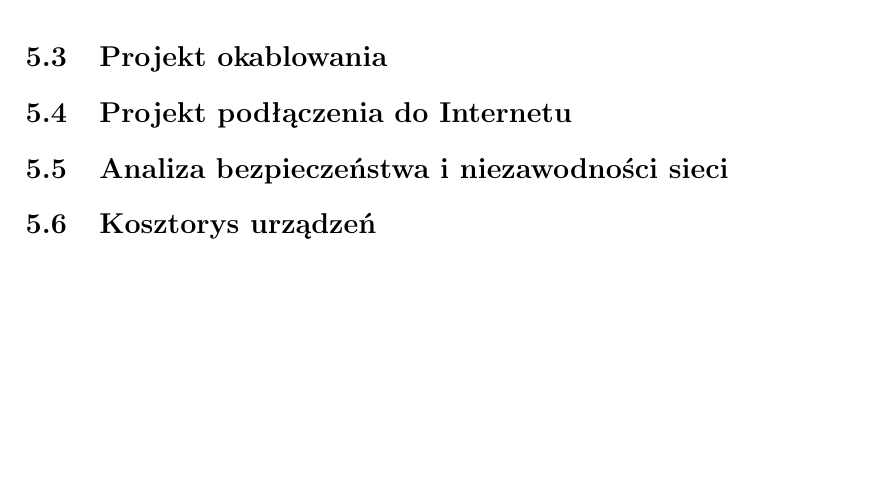
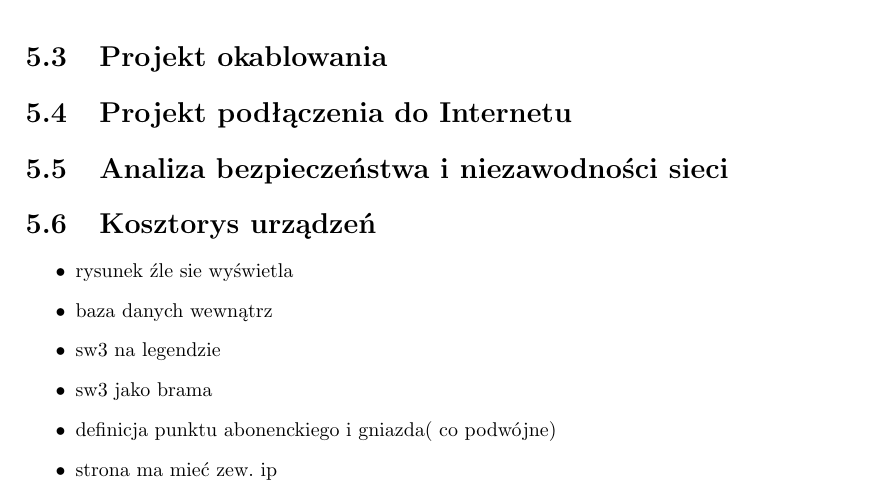
Before and after one commit to unfr3sh/lokal, a LaTeX document (projekt lokalne sieci.tex): part of page 17 of 17, cut so that both start at the same text, the shorter picture padded with empty space. Compiled offline with pdfLaTeX.

Commit message:
po walkowiaku

```diff
--- a/projekt lokalne sieci.tex
+++ b/projekt lokalne sieci.tex
@@ -446,4 +446,11 @@ intuicyjne.
  %     \includegraphics[width=0.9\textwidth]{./obrazki/adres_computerbudy.jpeg}
 %  \caption{Geograficzne rozmieszczenie odziałów firmy.}
 %\end{figure}
+ \begin{itemize}
+\item rysunek źle sie wyświetla
+\item baza danych wewnątrz
+\item sw3 na legendzie
+\item sw3 jako brama
+\item definicja punktu abonenckiego i gniazda( co podwójne)
+\item strona ma mieć zew. ip
 
```
Also changed, not shown: projekt lokalne sieci.tex (1 more changed lines).
